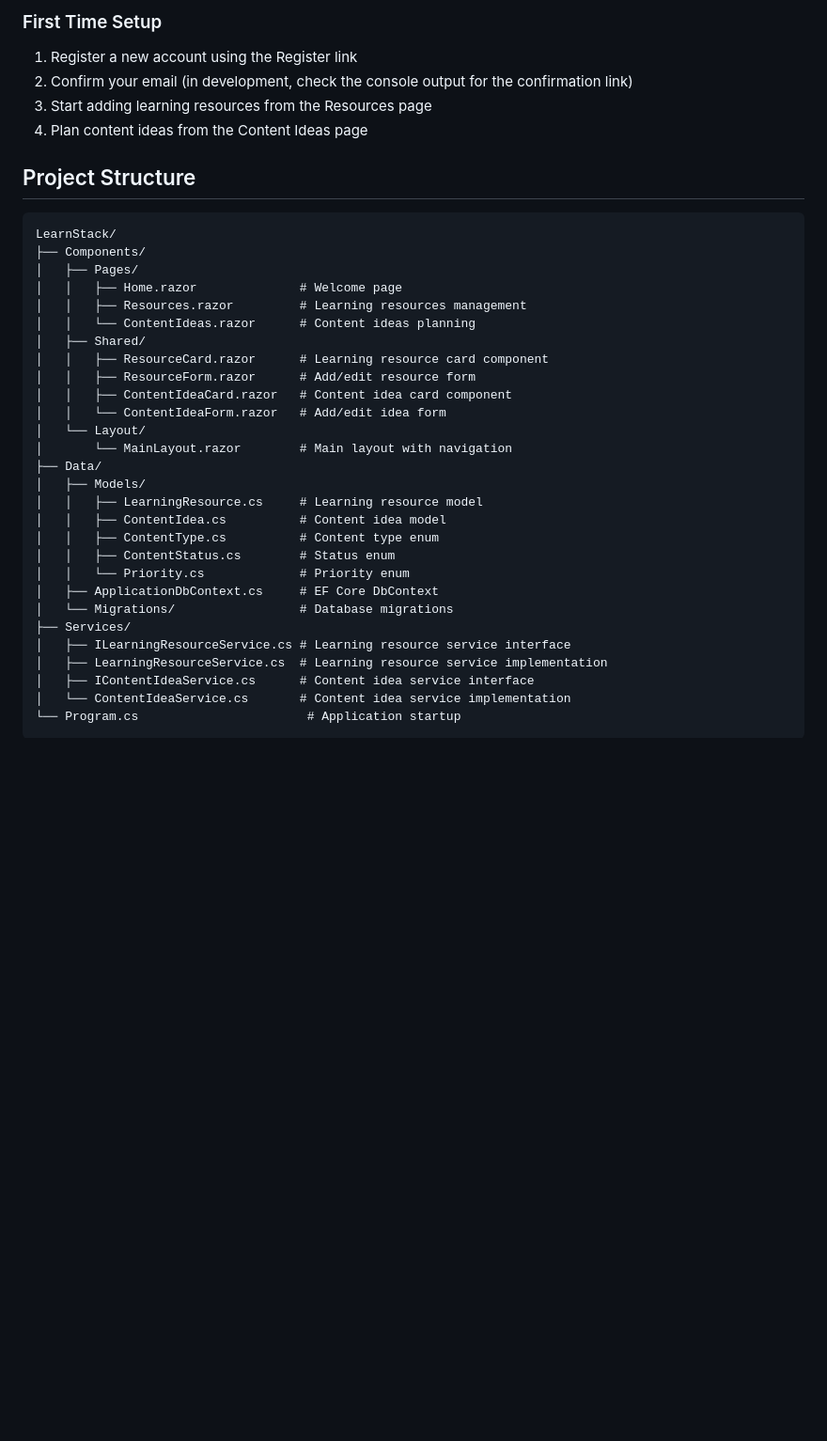
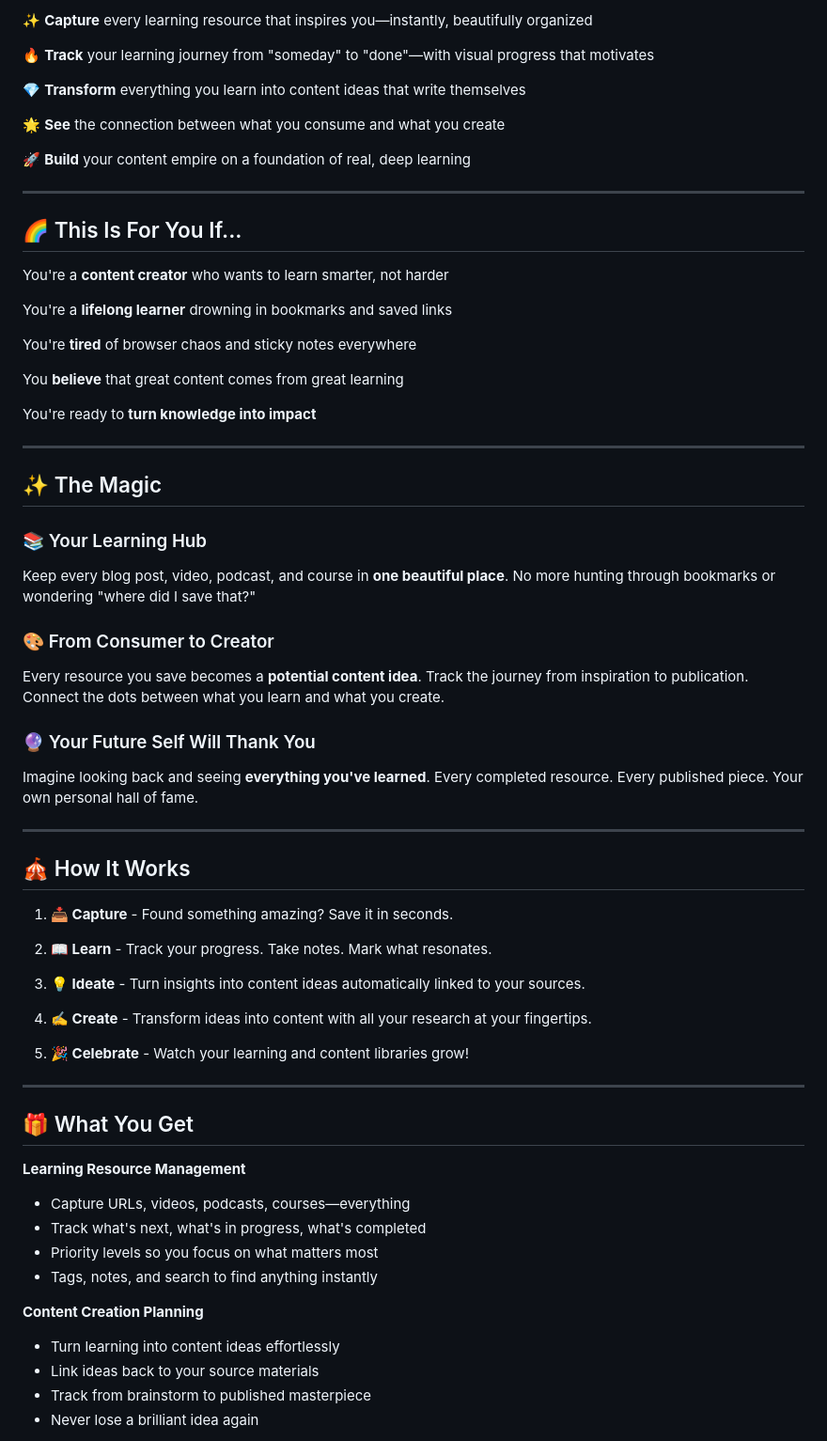
Before and after one commit to kasuken/LearnStack, a Markdown page: README.md, the part around one of its changes. Shown at 94% size. Rendered like a GitHub page; blank space fills up the shorter version.

````diff
--- a/README.md
+++ b/README.md
@@ -72,38 +30,68 @@ LearnStack is a learning content management application built with Blazor Server
 
-### First Time Setup
-1. Register a new account using the Register link
-2. Confirm your email (in development, check the console output for the confirmation link)
-3. Start adding learning resources from the Resources page
-4. Plan content ideas from the Content Ideas page
+✨ **Capture** every learning resource that inspires you—instantly, beautifully organized
 
-## Project Structure
+🔥 **Track** your learning journey from "someday" to "done"—with visual progress that motivates
 
-```
-LearnStack/
-├── Components/
-│   ├── Pages/
-│   │   ├── Home.razor              # Welcome page
-│   │   ├── Resources.razor         # Learning resources management
-│   │   └── ContentIdeas.razor      # Content ideas planning
-│   ├── Shared/
-│   │   ├── ResourceCard.razor      # Learning resource card component
-│   │   ├── ResourceForm.razor      # Add/edit resource form
-│   │   ├── ContentIdeaCard.razor   # Content idea card component
-│   │   └── ContentIdeaForm.razor   # Add/edit idea form
-│   └── Layout/
-│       └── MainLayout.razor        # Main layout with navigation
-├── Data/
-│   ├── Models/
-│   │   ├── LearningResource.cs     # Learning resource model
-│   │   ├── ContentIdea.cs          # Content idea model
-│   │   ├── ContentType.cs          # Content type enum
-│   │   ├── ContentStatus.cs        # Status enum
-│   │   └── Priority.cs             # Priority enum
-│   ├── ApplicationDbContext.cs     # EF Core DbContext
-│   └── Migrations/                 # Database migrations
-├── Services/
-│   ├── ILearningResourceService.cs # Learning resource service interface
-│   ├── LearningResourceService.cs  # Learning resource service implementation
-│   ├── IContentIdeaService.cs      # Content idea service interface
-│   └── ContentIdeaService.cs       # Content idea service implementation
-└── Program.cs                       # Application startup
+💎 **Transform** everything you learn into content ideas that write themselves
+
+🌟 **See** the connection between what you consume and what you create
+
+🚀 **Build** your content empire on a foundation of real, deep learning
+
+---
+
+## 🌈 This Is For You If...
+
+You're a **content creator** who wants to learn smarter, not harder
+
+You're a **lifelong learner** drowning in bookmarks and saved links
+
+You're **tired** of browser chaos and sticky notes everywhere
+
+You **believe** that great content comes from great learning
+
+You're ready to **turn knowledge into impact**
+
+---
+
+## ✨ The Magic
+
+### 📚 Your Learning Hub
+Keep every blog post, video, podcast, and course in **one beautiful place**. No more hunting through bookmarks or wondering "where did I save that?"
+
+### 🎨 From Consumer to Creator
+Every resource you save becomes a **potential content idea**. Track the journey from inspiration to publication. Connect the dots between what you learn and what you create.
+
+### 🔮 Your Future Self Will Thank You
+Imagine looking back and seeing **everything you've learned**. Every completed resource. Every published piece. Your own personal hall of fame.
+
+---
+
+## 🎪 How It Works
+
+1. **📥 Capture** - Found something amazing? Save it in seconds.
+
+2. **📖 Learn** - Track your progress. Take notes. Mark what resonates.
+
+3. **💡 Ideate** - Turn insights into content ideas automatically linked to your sources.
+
+4. **✍️ Create** - Transform ideas into content with all your research at your fingertips.
+
+5. **🎉 Celebrate** - Watch your learning and content libraries grow!
+
+---
+
+## 🎁 What You Get
+
+**Learning Resource Management**
+- Capture URLs, videos, podcasts, courses—everything
+- Track what's next, what's in progress, what's completed
+- Priority levels so you focus on what matters most
+- Tags, notes, and search to find anything instantly
+
+**Content Creation Planning**
+- Turn learning into content ideas effortlessly
+- Link ideas back to your source materials
+- Track from brainstorm to published masterpiece
+- Never lose a brilliant idea again
+
````
Also changed, not shown: other parts of README.md (+97 -114 lines).
